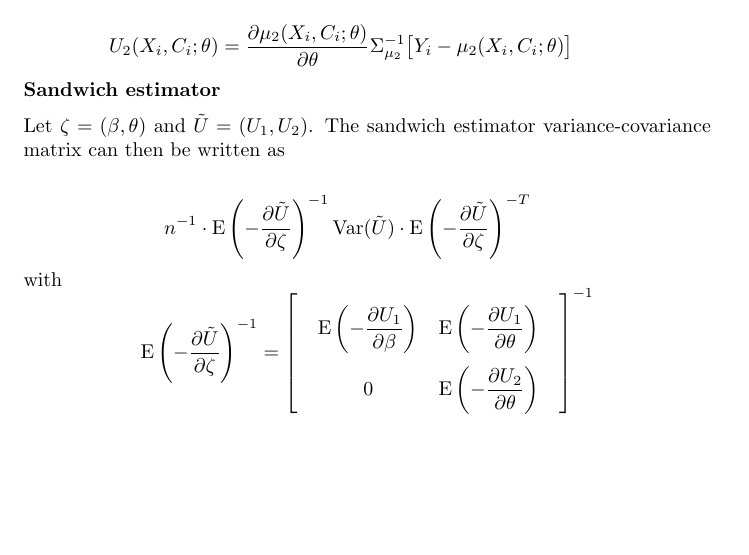
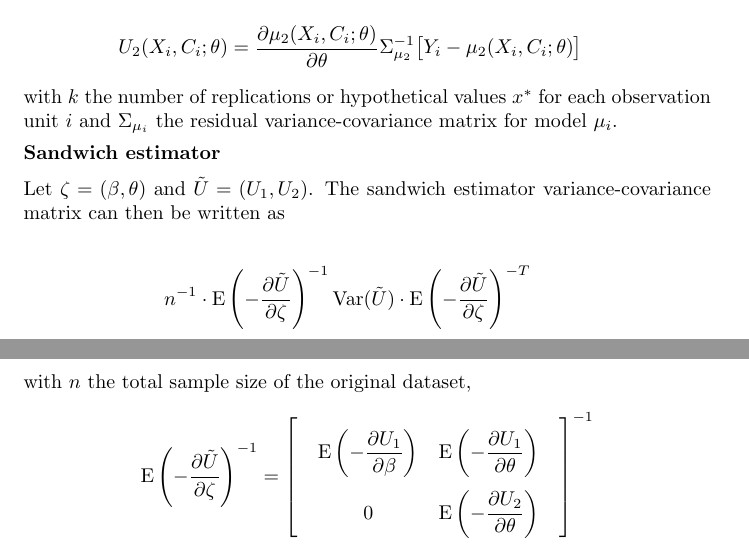
Before and after one commit to jmpsteen/medflex, a LaTeX document (vignettes/sandwich_estimator.tex): part of page 1 of 6 before the commit and two parts of pages 1 and 2 of 6 after it, the two joined at a grey line, cut so that both start at the same text, the shorter picture padded with empty space. Compiled offline with pdfLaTeX.

```diff
--- a/vignettes/sandwich_estimator.tex
+++ b/vignettes/sandwich_estimator.tex
@@ -26,9 +26,10 @@
 
 \subsubsection*{Estimating equations}
 \begin{align*}
-\displaystyle U_{1}(X_i,x^*,C_i;\beta) &= k^{-1} \sum_{j=1}^{k} \frac{\partial \mu_1(X_i,x^*_{ij},C_i;\beta)}{\partial \beta} \Sigma_{\mu_1}^{-1} \frac{\Pr(M_i\vert x^*_{ij},C_i;\theta)}{\Pr(M_i\vert X_i,C_i;\theta)}\\[-0.6em] & \qquad \qquad \qquad \cdot \big[ Y_i - \mu_1(X_i,x^*_{ij},C_i;\beta) \big]\\[1em]
+\displaystyle U_{1}(X_i,x^*,C_i;\beta,\theta) &= k^{-1} \sum_{j=1}^{k} \frac{\partial \mu_1(X_i,x^*_{ij},C_i;\beta)}{\partial \beta} \Sigma_{\mu_1}^{-1} \frac{\Pr(M_i\vert x^*_{ij},C_i;\theta)}{\Pr(M_i\vert X_i,C_i;\theta)}\\[-0.6em] & \qquad \qquad \qquad \cdot \big[ Y_i - \mu_1(X_i,x^*_{ij},C_i;\beta) \big]\\[1em]
 \displaystyle U_{2}(X_i,C_i;\theta) &= \frac{\partial \mu_2(X_i,C_i;\theta)}{\partial \theta} \Sigma_{\mu_2}^{-1} \big[ Y_i - \mu_2(X_i,C_i;\theta) \big]
 \end{align*}
+with $k$ the number of replications or hypothetical values $x^*$ for each observation unit $i$ and $\Sigma_{\mu_i}$ the residual variance-covariance matrix for model $\mu_i$.
 
 \subsubsection*{Sandwich estimator}
 
@@ -38,7 +39,7 @@
 \displaystyle n^{-1}\cdot\mbox{E}\left(-\frac{\partial \tilde U}{\partial \zeta}\right)^{-1} \mbox{Var}(\tilde U) \cdot \mbox{E}\left(-\frac{\partial \tilde U}{\partial \zeta}\right)^{-T}
 \end{eqnarray*}
 
-\noindent with
+\noindent with $n$ the total sample size of the original dataset,
 \[
 \renewcommand\arraystretch{2.5}
 \displaystyle \mbox{E}\left(-\frac{\partial \tilde U}{\partial \zeta}\right)^{-1} =
```
Also changed, not shown: medflex-manual.pdf, vignettes/sandwich_estimator.pdf, vignettes/sandwich_estimator.tex (6 more changed lines), 4 other files.
